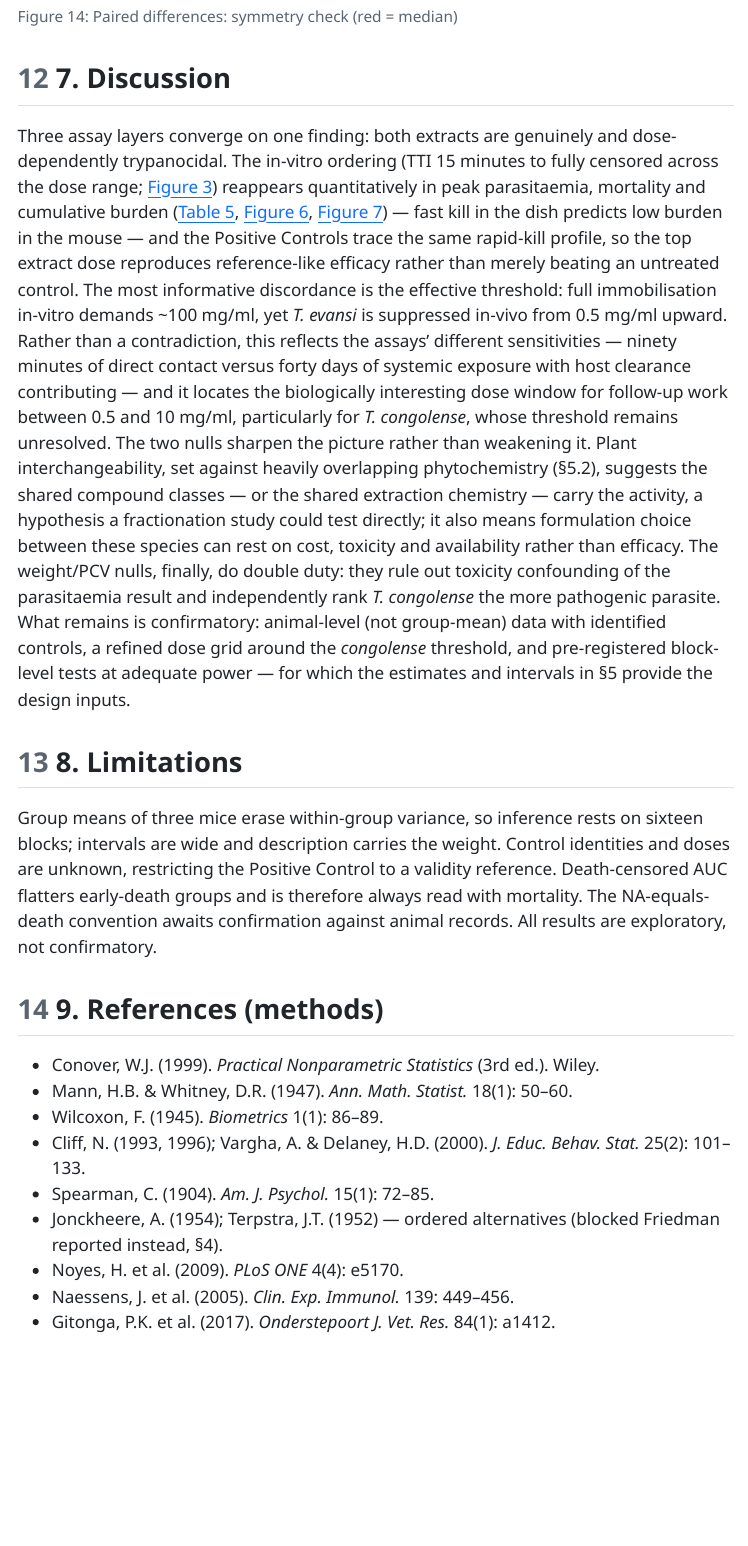
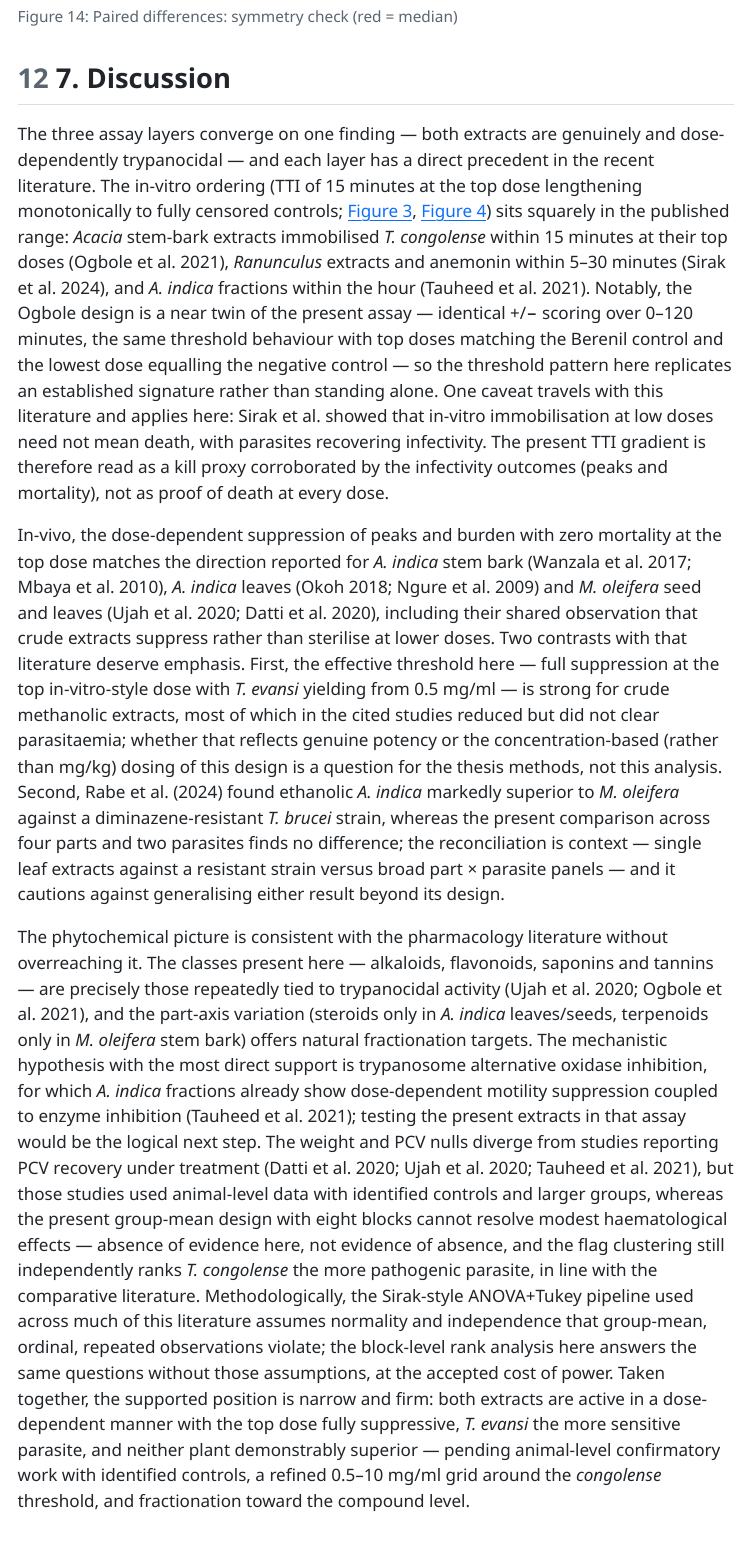
Before and after one commit to batestguy/comparative-anti-trypanosomal-activity-azadirachta-indica-moringa-oleifera, a Quarto document (analysis/reports/report.qmd): the page in a window 1100 px wide, from 17310 px down before the commit and from 16850 px down after it, so that both start at the same text. The pictures show the output file analysis/reports/report.html that the author committed with the source, opened offline; menus at the side of the page are left out.

Commit message:
feat: publication-grade report - new Fig 4, fit tables, literature discussion
Figure 4 replaced with dose-level motility summary curves (mean %motile vs time by dose). Post-hoc tables split into Dose/Parasite columns (max 8 narrow cols, no overflow). Discussion rewritten against modern literature (Rabe 2024, Ujah 2020, Datti 2020, Tauheed 2021, Wanzala 2017, Sirak 2024, Ogbole 2021): assay precedents, threshold reconciliation, TAO hypothesis, nulls in context, methods comparison, next steps. Expanded reference list.

```diff
--- a/analysis/R/02_analysis.R
+++ b/analysis/R/02_analysis.R
@@ -594,6 +594,24 @@ p13 <- wp_long %>%
 ggsave(file.path(fig_dir, "explore_weight_pcv_traj.png"),
        p13, width = SINGLE$width, height = SINGLE$height, dpi = SINGLE$dpi)
 
+# Figure 4 replacement: clean dose-level summary curves (mean %motile vs time
+# by group, faceted by parasite) — the 16-panel faceted trajectories remain in
+# results/figures as archive but are too dense for the report.
+p14 <- mot %>% filter(group %in% GRP_ORD) %>%
+  group_by(parasite, group, time_min) %>%
+  summarise(m = mean(motile, na.rm = TRUE), .groups = "drop") %>%
+  ggplot(aes(time_min, m, colour = grp_f(group))) +
+  geom_line(linewidth = 1.1, na.rm = TRUE) +
+  geom_point(size = 2, na.rm = TRUE) +
+  facet_wrap(~ parasite) +
+  scale_y_continuous(limits = c(0, 1),
+                     labels = function(x) paste0(round(100 * x), "%")) +
+  labs(title = "Mean proportion motile over time, by dose",
+       x = "Time (min)", y = "% motile", colour = "Group") +
+  theme(legend.position = "bottom")
+ggsave(file.path(fig_dir, "motility_summary_curves.png"),
+       p14, width = SINGLE$width, height = 5, dpi = SINGLE$dpi)
+
 # ── 9. Console headline summary ──────────────────────────────────────────
 cat("\n=== DOSE-RESPONSE (parasitemia AUC) ===\n"); print(dose_resp_tbl)
 cat("\n=== DOSE vs NC (AUC, Holm per parasite) ===\n"); print(dose_vs_nc_tbl)
--- a/analysis/reports/report.qmd
+++ b/analysis/reports/report.qmd
@@ -315,32 +327,70 @@ k("sensitivity_loo.csv")
 
 ## 7. Discussion
 
-Three assay layers converge on one finding: both extracts are genuinely and
-dose-dependently trypanocidal. The in-vitro ordering (TTI 15 minutes to fully
-censored across the dose range; @fig-tti) reappears quantitatively in peak
-parasitaemia, mortality and cumulative burden (@tbl-peak, @fig-mort,
-@fig-auc) — fast kill in the dish predicts low burden in the mouse — and the
-Positive Controls trace the same rapid-kill profile, so the top extract dose
-reproduces reference-like efficacy rather than merely beating an untreated
-control. The most informative discordance is the effective threshold: full
-immobilisation in-vitro demands ~100 mg/ml, yet *T. evansi* is suppressed
-in-vivo from 0.5 mg/ml upward. Rather than a contradiction, this reflects the
-assays' different sensitivities — ninety minutes of direct contact versus
-forty days of systemic exposure with host clearance contributing — and it
-locates the biologically interesting dose window for follow-up work between
-0.5 and 10 mg/ml, particularly for *T. congolense*, whose threshold remains
-unresolved. The two nulls sharpen the picture rather than weakening it. Plant
-interchangeability, set against heavily overlapping phytochemistry (§5.2),
-suggests the shared compound classes — or the shared extraction chemistry —
-carry the activity, a hypothesis a fractionation study could test directly;
-it also means formulation choice between these species can rest on cost,
-toxicity and availability rather than efficacy. The weight/PCV nulls, finally,
-do double duty: they rule out toxicity confounding of the parasitaemia
-result and independently rank *T. congolense* the more pathogenic parasite.
-What remains is confirmatory: animal-level (not group-mean) data with
-identified controls, a refined dose grid around the *congolense* threshold,
-and pre-registered block-level tests at adequate power — for which the
-estimates and intervals in §5 provide the design inputs.
+The three assay layers converge on one finding — both extracts are genuinely
+and dose-dependently trypanocidal — and each layer has a direct precedent in
+the recent literature. The in-vitro ordering (TTI of 15 minutes at the top
+dose lengthening monotonically to fully censored controls; @fig-tti,
+@fig-curves) sits squarely in the published range: *Acacia* stem-bark
+extracts immobilised *T. congolense* within 15 minutes at their top doses
+(Ogbole et al. 2021), *Ranunculus* extracts and anemonin within 5–30 minutes
+(Sirak et al. 2024), and *A. indica* fractions within the hour (Tauheed et
+al. 2021). Notably, the Ogbole design is a near twin of the present assay —
+identical +/− scoring over 0–120 minutes, the same threshold behaviour with
+top doses matching the Berenil control and the lowest dose equalling the
+negative control — so the threshold pattern here replicates an established
+signature rather than standing alone. One caveat travels with this literature
+and applies here: Sirak et al. showed that in-vitro immobilisation at low
+doses need not mean death, with parasites recovering infectivity. The present
+TTI gradient is therefore read as a kill proxy corroborated by the infectivity
+outcomes (peaks and mortality), not as proof of death at every dose.
+
+In-vivo, the dose-dependent suppression of peaks and burden with zero
+mortality at the top dose matches the direction reported for *A. indica*
+stem bark (Wanzala et al. 2017; Mbaya et al. 2010), *A. indica* leaves (Okoh
+2018; Ngure et al. 2009) and *M. oleifera* seed and leaves (Ujah et al. 2020;
+Datti et al. 2020), including their shared observation that crude extracts
+suppress rather than sterilise at lower doses. Two contrasts with that
+literature deserve emphasis. First, the effective threshold here — full
+suppression at the top in-vitro-style dose with *T. evansi* yielding from
+0.5 mg/ml — is strong for crude methanolic extracts, most of which in the
+cited studies reduced but did not clear parasitaemia; whether that reflects
+genuine potency or the concentration-based (rather than mg/kg) dosing of
+this design is a question for the thesis methods, not this analysis. Second,
+Rabe et al. (2024) found ethanolic *A. indica* markedly superior to *M.
+oleifera* against a diminazene-resistant *T. brucei* strain, whereas the
+present comparison across four parts and two parasites finds no difference;
+the reconciliation is context — single leaf extracts against a resistant
+strain versus broad part × parasite panels — and it cautions against
+generalising either result beyond its design.
+
+The phytochemical picture is consistent with the pharmacology literature
+without overreaching it. The classes present here — alkaloids, flavonoids,
+saponins and tannins — are precisely those repeatedly tied to trypanocidal
+activity (Ujah et al. 2020; Ogbole et al. 2021), and the part-axis variation
+(steroids only in *A. indica* leaves/seeds, terpenoids only in *M. oleifera*
+stem bark) offers natural fractionation targets. The mechanistic hypothesis
+with the most direct support is trypanosome alternative oxidase inhibition,
+for which *A. indica* fractions already show dose-dependent motility
+suppression coupled to enzyme inhibition (Tauheed et al. 2021); testing the
+present extracts in that assay would be the logical next step. The weight and
+PCV nulls diverge from studies reporting PCV recovery under treatment
+(Datti et al. 2020; Ujah et al. 2020; Tauheed et al. 2021), but those studies
+used animal-level data with identified controls and larger groups, whereas
+the present group-mean design with eight blocks cannot resolve modest
+haematological effects — absence of evidence here, not evidence of absence,
+and the flag clustering still independently ranks *T. congolense* the more
+pathogenic parasite, in line with the comparative literature. Methodologically,
+the Sirak-style ANOVA+Tukey pipeline used across much of this literature
+assumes normality and independence that group-mean, ordinal, repeated
+observations violate; the block-level rank analysis here answers the same
+questions without those assumptions, at the accepted cost of power. Taken
+together, the supported position is narrow and firm: both extracts are active
+in a dose-dependent manner with the top dose fully suppressive, *T. evansi*
+the more sensitive parasite, and neither plant demonstrably superior —
+pending animal-level confirmatory work with identified controls, a refined
+0.5–10 mg/ml grid around the *congolense* threshold, and fractionation
+toward the compound level.
 
 ## 8. Limitations
 
@@ -352,4 +402,3 @@ is therefore always read with mortality. The NA-equals-death convention
 awaits confirmation against animal records. All results are exploratory, not
 confirmatory.
 
-## 9. References (methods)
@@ -359,7 +448 @@ confirmatory.
 - Wilcoxon, F. (1945). *Biometrics* 1(1): 86–89.
-- Cliff, N. (1993, 1996); Vargha, A. & Delaney, H.D. (2000). *J. Educ. Behav. Stat.* 25(2): 101–133.
-- Spearman, C. (1904). *Am. J. Psychol.* 15(1): 72–85.
-- Jonckheere, A. (1954); Terpstra, J.T. (1952) — ordered alternatives (blocked Friedman reported instead, §4).
-- Noyes, H. et al. (2009). *PLoS ONE* 4(4): e5170.
-- Naessens, J. et al. (2005). *Clin. Exp. Immunol.* 139: 449–456.
-- Gitonga, P.K. et al. (2017). *Onderstepoort J. Vet. Res.* 84(1): a1412.
```
Also changed, not shown: analysis/reports/report.html, analysis/results/figures/motility_summary_curves.png (added), analysis/reports/report.qmd (114 more changed lines), 1 other file.
